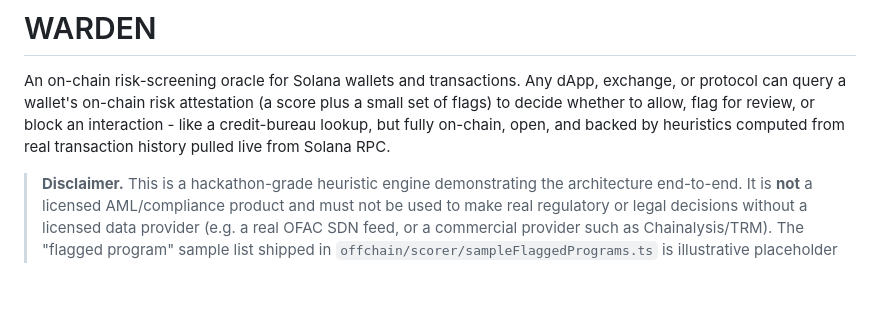
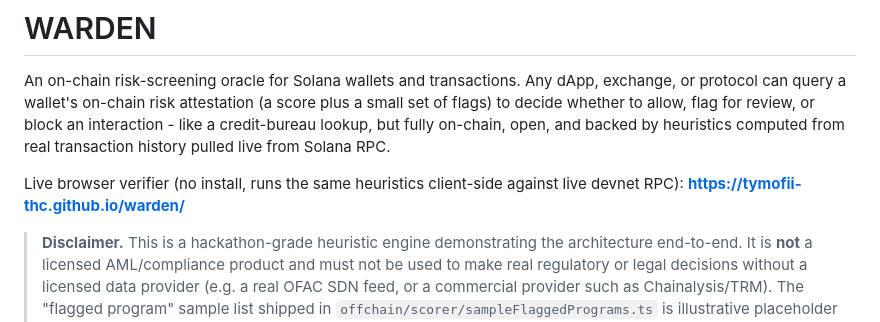
Before and after one commit to Tymofii-thc/warden, a Markdown page: README.md, the part around the change. GitHub-like rendering; blank space fills up the shorter version.

Commit message:
README: link the live browser verifier

```diff
--- a/README.md
+++ b/README.md
@@ -6,6 +6,8 @@ dApp, exchange, or protocol can query a wallet's on-chain risk attestation
 review, or block an interaction - like a credit-bureau lookup, but fully
 on-chain, open, and backed by heuristics computed from real transaction
 history pulled live from Solana RPC.
+
+Live browser verifier (no install, runs the same heuristics client-side against live devnet RPC): **https://tymofii-thc.github.io/warden/**
 
 > **Disclaimer.** This is a hackathon-grade heuristic engine demonstrating
 > the architecture end-to-end. It is **not** a licensed AML/compliance
```
